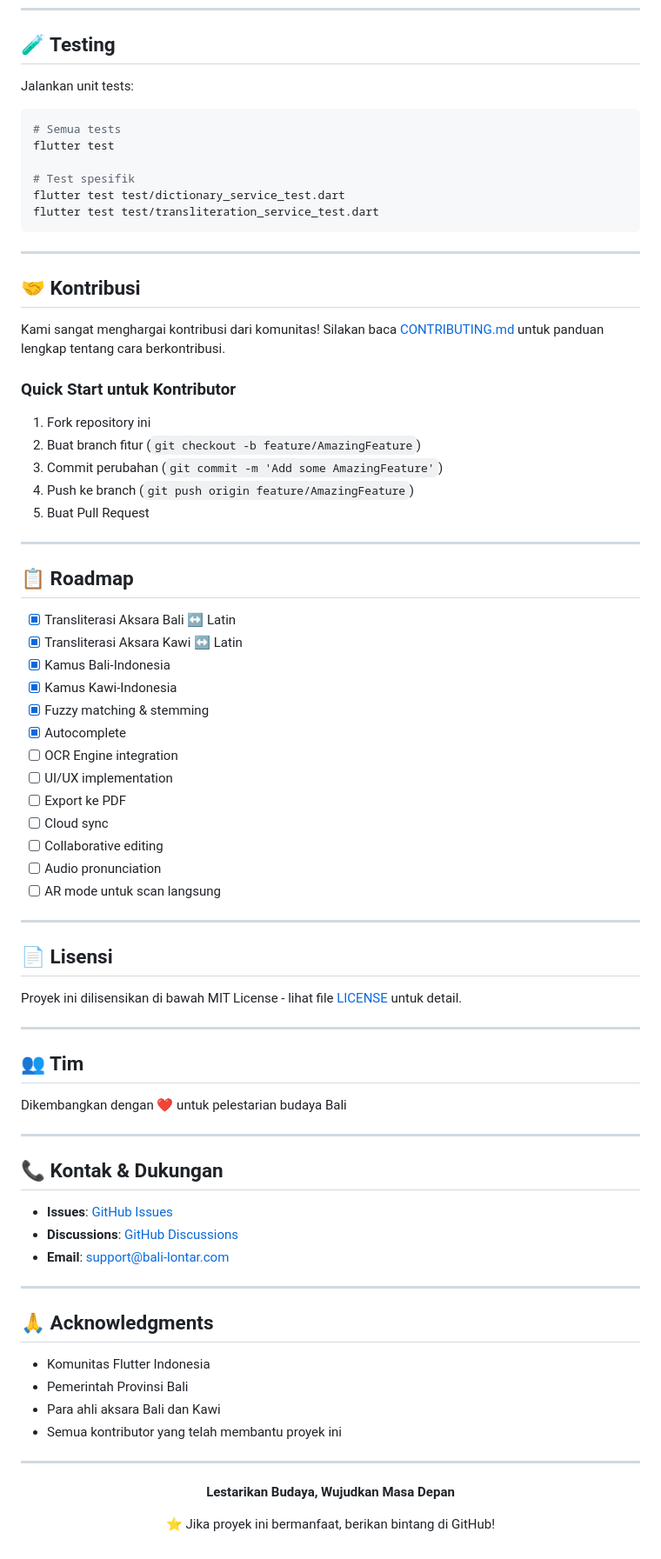
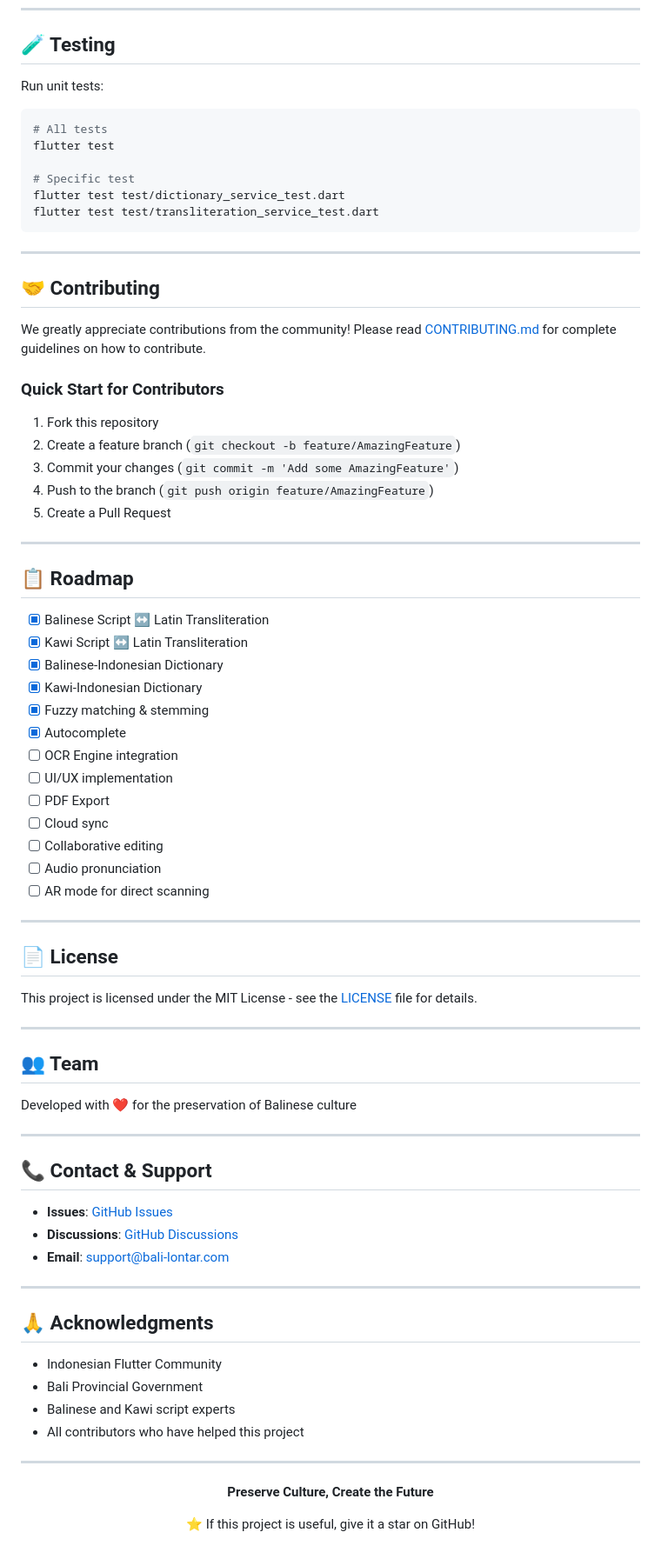
Before and after one commit to cgyudistira/bali-lontar, a Markdown page: README.md, the part around the change printed below. Shown: that part at 87% size. Rendered like a GitHub page.

````diff
--- a/README.md
+++ b/README.md
@@ -211,62 +211,62 @@ bali-lontar/
 
 ## 🧪 Testing
 
-Jalankan unit tests:
+Run unit tests:
 
 ```bash
-# Semua tests
+# All tests
 flutter test
 
-# Test spesifik
+# Specific test
 flutter test test/dictionary_service_test.dart
 flutter test test/transliteration_service_test.dart
 ```
 
 ---
 
-## 🤝 Kontribusi
+## 🤝 Contributing
 
-Kami sangat menghargai kontribusi dari komunitas! Silakan baca [CONTRIBUTING.md](CONTRIBUTING.md) untuk panduan lengkap tentang cara berkontribusi.
+We greatly appreciate contributions from the community! Please read [CONTRIBUTING.md](CONTRIBUTING.md) for complete guidelines on how to contribute.
 
-### Quick Start untuk Kontributor
+### Quick Start for Contributors
 
-1. Fork repository ini
-2. Buat branch fitur (`git checkout -b feature/AmazingFeature`)
-3. Commit perubahan (`git commit -m 'Add some AmazingFeature'`)
-4. Push ke branch (`git push origin feature/AmazingFeature`)
-5. Buat Pull Request
+1. Fork this repository
+2. Create a feature branch (`git checkout -b feature/AmazingFeature`)
+3. Commit your changes (`git commit -m 'Add some AmazingFeature'`)
+4. Push to the branch (`git push origin feature/AmazingFeature`)
+5. Create a Pull Request
 
 ---
 
 ## 📋 Roadmap
 
-- [x] Transliterasi Aksara Bali ↔ Latin
-- [x] Transliterasi Aksara Kawi ↔ Latin
-- [x] Kamus Bali-Indonesia
-- [x] Kamus Kawi-Indonesia
+- [x] Balinese Script ↔ Latin Transliteration
+- [x] Kawi Script ↔ Latin Transliteration
+- [x] Balinese-Indonesian Dictionary
+- [x] Kawi-Indonesian Dictionary
 - [x] Fuzzy matching & stemming
 - [x] Autocomplete
 - [ ] OCR Engine integration
 - [ ] UI/UX implementation
-- [ ] Export ke PDF
+- [ ] PDF Export
 - [ ] Cloud sync
 - [ ] Collaborative editing
 - [ ] Audio pronunciation
-- [ ] AR mode untuk scan langsung
+- [ ] AR mode for direct scanning
 
 ---
 
-## 📄 Lisensi
+## 📄 License
 
-Proyek ini dilisensikan di bawah MIT License - lihat file [LICENSE](LICENSE) untuk detail.
+This project is licensed under the MIT License - see the [LICENSE](LICENSE) file for details.
 
 ---
 
-## 👥 Tim
+## 👥 Team
 
-Dikembangkan dengan ❤️ untuk pelestarian budaya Bali
+Developed with ❤️ for the preservation of Balinese culture
 
 ---
 
-## 📞 Kontak & Dukungan
+## 📞 Contact & Support
 
@@ -278,17 +278,17 @@ Dikembangkan dengan ❤️ untuk pelestarian budaya Bali
 
 ## 🙏 Acknowledgments
 
-- Komunitas Flutter Indonesia
-- Pemerintah Provinsi Bali
-- Para ahli aksara Bali dan Kawi
-- Semua kontributor yang telah membantu proyek ini
+- Indonesian Flutter Community
+- Bali Provincial Government
+- Balinese and Kawi script experts
+- All contributors who have helped this project
 
 ---
 
 <div align="center">
 
-**Lestarikan Budaya, Wujudkan Masa Depan**
+**Preserve Culture, Create the Future**
 
-⭐ Jika proyek ini bermanfaat, berikan bintang di GitHub!
+⭐ If this project is useful, give it a star on GitHub!
 
 </div>
````
Also changed, not shown: other parts of README.md (+94 -94 lines), CONTRIBUTING.md (+183 -183 lines).
